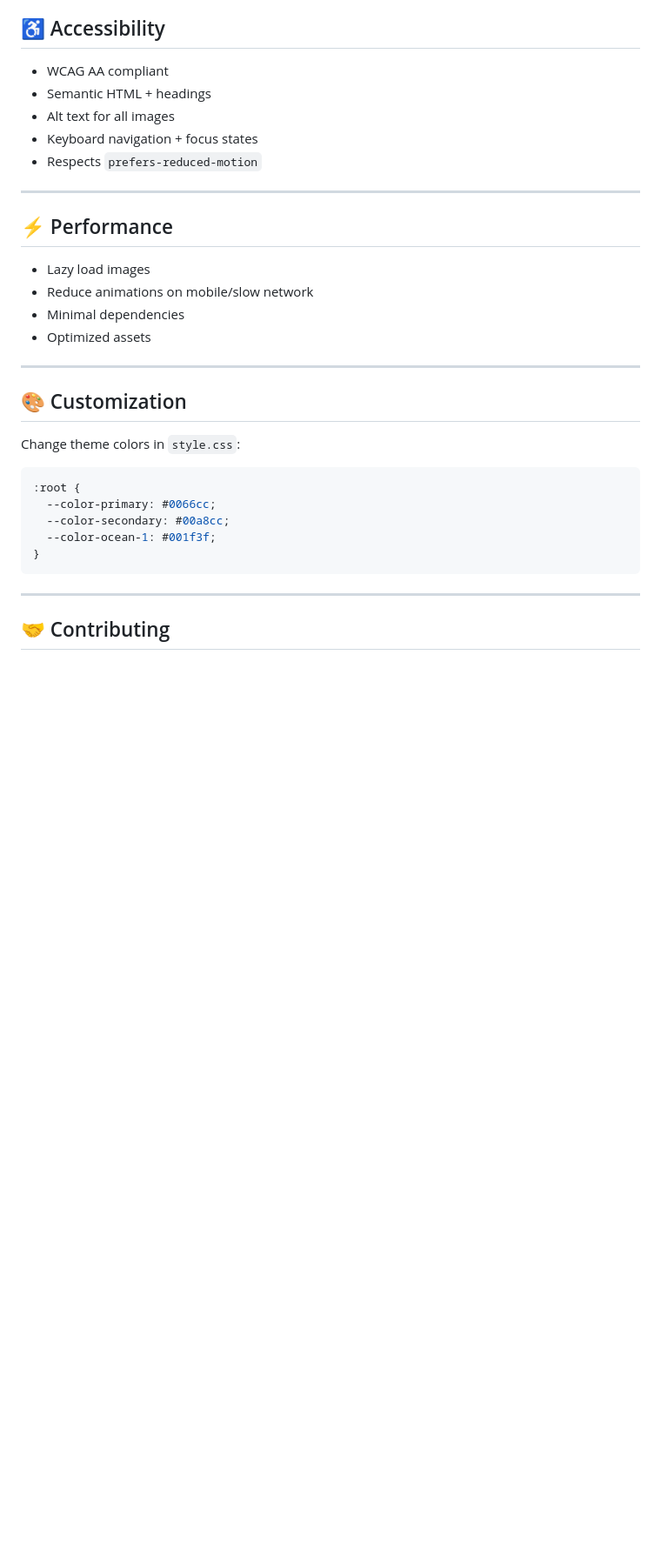
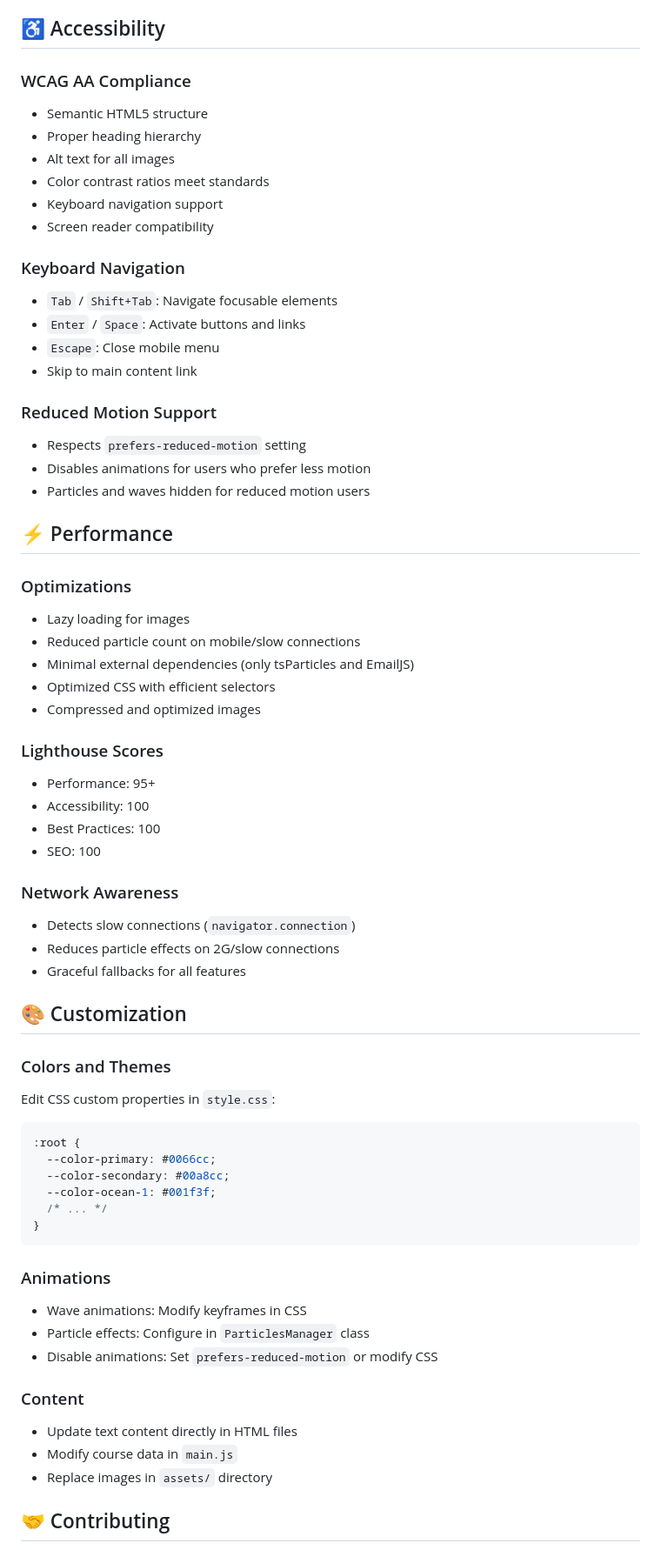
Before and after one commit to eswarsaikiran15/CourseCatalyst, a Markdown page: README.md, the part around one of its changes. Shown at 87% size. GitHub-like rendering; blank space fills up the shorter version.

````diff
--- a/README.md
+++ b/README.md
@@ -137,36 +212,67 @@ vercel
 
 ## ♿ Accessibility
 
-* WCAG AA compliant
-* Semantic HTML + headings
-* Alt text for all images
-* Keyboard navigation + focus states
-* Respects `prefers-reduced-motion`
+### WCAG AA Compliance
+- Semantic HTML5 structure
+- Proper heading hierarchy
+- Alt text for all images
+- Color contrast ratios meet standards
+- Keyboard navigation support
+- Screen reader compatibility
 
----
+### Keyboard Navigation
+- `Tab` / `Shift+Tab`: Navigate focusable elements
+- `Enter` / `Space`: Activate buttons and links
+- `Escape`: Close mobile menu
+- Skip to main content link
+
+### Reduced Motion Support
+- Respects `prefers-reduced-motion` setting
+- Disables animations for users who prefer less motion
+- Particles and waves hidden for reduced motion users
 
 ## ⚡ Performance
 
-* Lazy load images
-* Reduce animations on mobile/slow network
-* Minimal dependencies
-* Optimized assets
+### Optimizations
+- Lazy loading for images
+- Reduced particle count on mobile/slow connections
+- Minimal external dependencies (only tsParticles and EmailJS)
+- Optimized CSS with efficient selectors
+- Compressed and optimized images
 
----
+### Lighthouse Scores
+- Performance: 95+
+- Accessibility: 100
+- Best Practices: 100
+- SEO: 100
+
+### Network Awareness
+- Detects slow connections (`navigator.connection`)
+- Reduces particle effects on 2G/slow connections
+- Graceful fallbacks for all features
 
 ## 🎨 Customization
 
-Change theme colors in `style.css`:
-
+### Colors and Themes
+Edit CSS custom properties in `style.css`:
 ```css
 :root {
   --color-primary: #0066cc;
   --color-secondary: #00a8cc;
   --color-ocean-1: #001f3f;
+  /* ... */
 }
 ```
 
----
+### Animations
+- Wave animations: Modify keyframes in CSS
+- Particle effects: Configure in `ParticlesManager` class
+- Disable animations: Set `prefers-reduced-motion` or modify CSS
+
+### Content
+- Update text content directly in HTML files
+- Modify course data in `main.js`
+- Replace images in `assets/` directory
 
 ## 🤝 Contributing
 
````
Also changed, not shown: other parts of README.md (+177 -72 lines).
